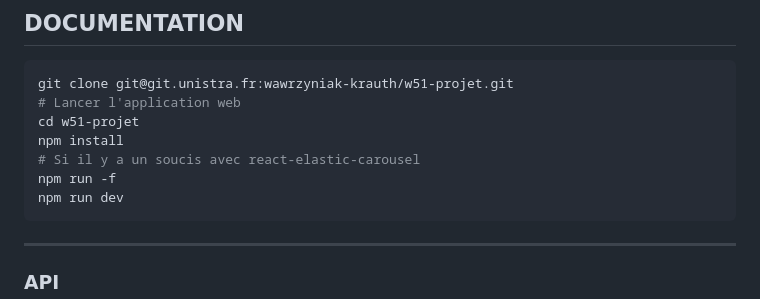
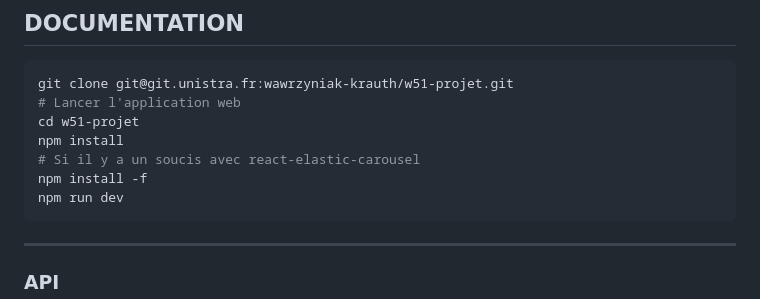
Before and after one commit to MaxDevelo/GamedealHUB, a Markdown page: README.md, the part around the change. Drawn GitHub-style.

Commit message:
fix: readme

````diff
--- a/README.md
+++ b/README.md
@@ -21,7 +21,7 @@ git clone git@git.unistra.fr:wawrzyniak-krauth/w51-projet.git
 cd w51-projet
 npm install
 # Si il y a un soucis avec react-elastic-carousel
-npm run -f
+npm install -f
 npm run dev
 ```
 
````
